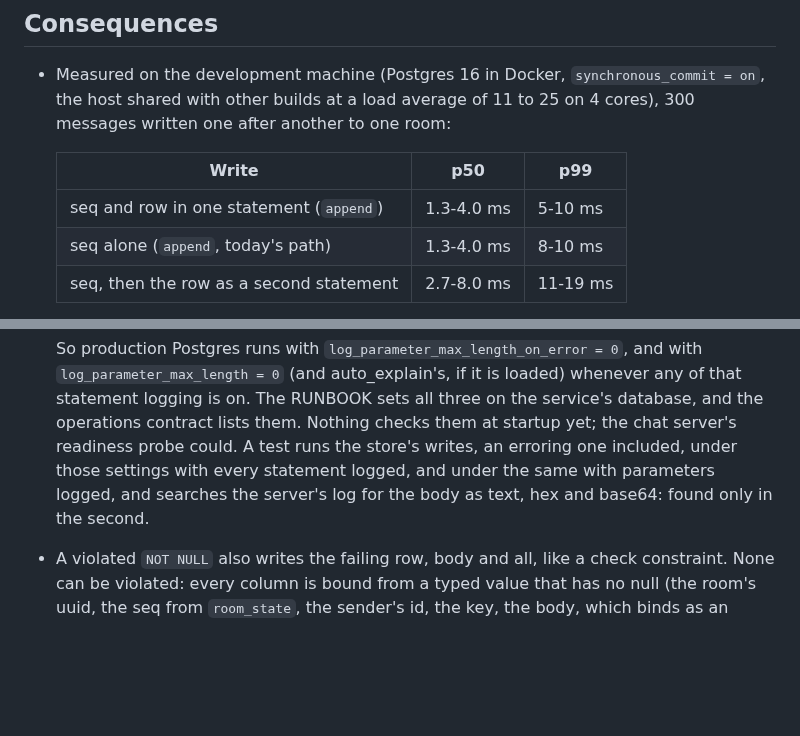
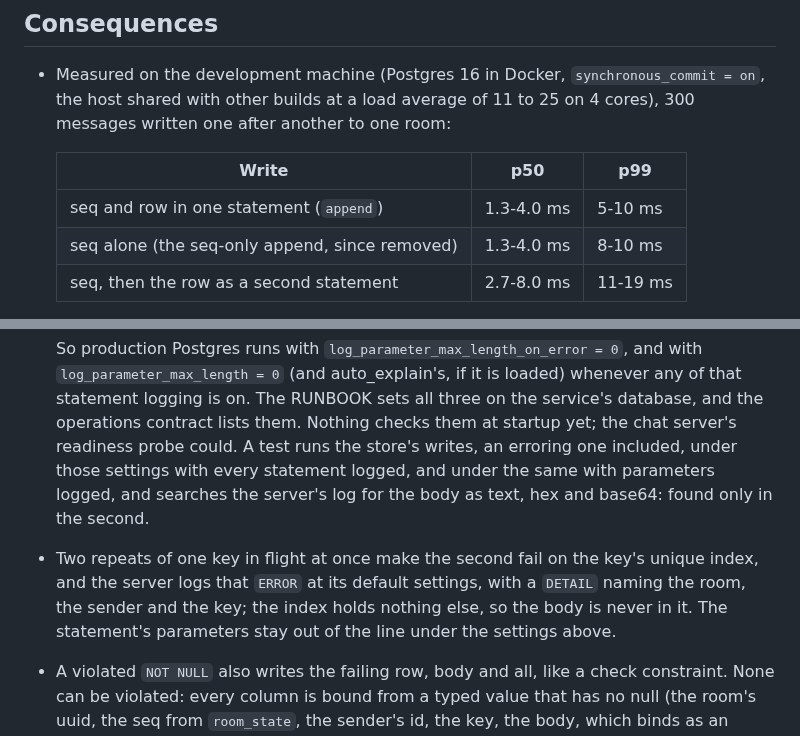
Before and after one commit to Jerome-Joseph-1/ULW-Video-Streaming-Platform, a Markdown page: docs/adr/0052-messages-stored-with-their-seq.md, 2 parts joined by grey strips. Rendered like a GitHub page; blank space fills up the shorter version.

```diff
--- a/docs/adr/0052-messages-stored-with-their-seq.md
+++ b/docs/adr/0052-messages-stored-with-their-seq.md
@@ -151,7 +151,7 @@ What bounds a page of history:
   | Write | p50 | p99 |
   |---|---|---|
   | seq and row in one statement (`append`) | 1.3-4.0 ms | 5-10 ms |
-  | seq alone (`append`, today's path) | 1.3-4.0 ms | 8-10 ms |
+  | seq alone (the seq-only append, since removed) | 1.3-4.0 ms | 8-10 ms |
   | seq, then the row as a second statement | 2.7-8.0 ms | 11-19 ms |
 
   The last row was measured before the store lost its second writer. With the message key's
@@ -181,6 +181,10 @@ What bounds a page of history:
   readiness probe could. A test runs the store's writes, an erroring one included, under those
   settings with every statement logged, and under the same with parameters logged, and
   searches the server's log for the body as text, hex and base64: found only in the second.
+- Two repeats of one key in flight at once make the second fail on the key's unique index,
+  and the server logs that `ERROR` at its default settings, with a `DETAIL` naming the room,
+  the sender and the key; the index holds nothing else, so the body is never in it. The
+  statement's parameters stay out of the line under the settings above.
 - A violated `NOT NULL` also writes the failing row, body and all, like a check constraint.
   None can be violated: every column is bound from a typed value that has no null (the room's
   uuid, the seq from `room_state`, the sender's id, the key, the body, which binds as an empty
```
Also changed, not shown: deploy/askedin/RUNBOOK.md (+2 -2 lines), docs/integration/chat.md (+5 -2 lines).
